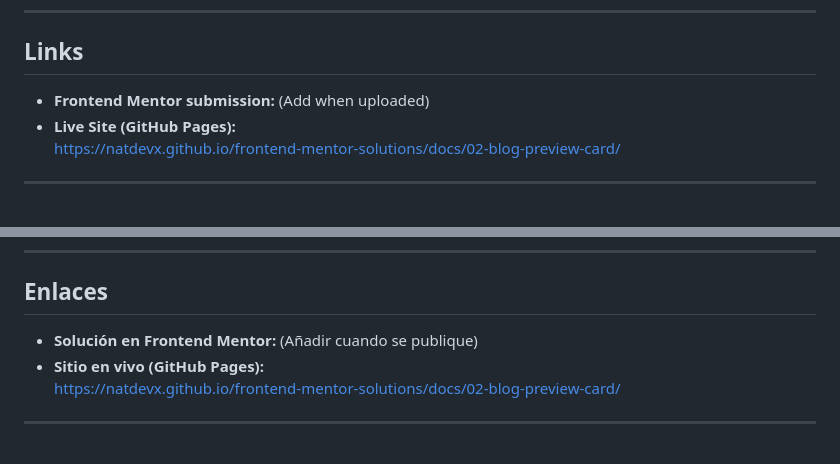
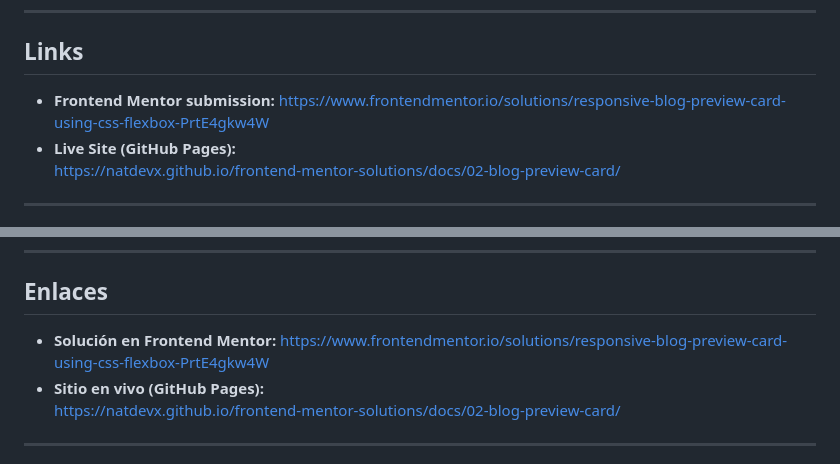
Before and after one commit to natdevx/frontend-mentor-solutions, a Markdown page: docs/02-blog-preview-card/README.md, 2 parts joined by grey strips. Drawn GitHub-style.

```diff
--- a/docs/02-blog-preview-card/README.md
+++ b/docs/02-blog-preview-card/README.md
@@ -82,7 +82,8 @@ The component is **fully responsive**, working smoothly on both desktop and mobi
 
 ## Links <a id="links"></a>
 
-- **Frontend Mentor submission:** (Add when uploaded)
+- **Frontend Mentor submission:**
+  https://www.frontendmentor.io/solutions/responsive-blog-preview-card-using-css-flexbox-PrtE4gkw4W
 - **Live Site (GitHub Pages):**
   https://natdevx.github.io/frontend-mentor-solutions/docs/02-blog-preview-card/
 
@@ -194,7 +195,8 @@ El componente es **totalmente responsivo**, funcionando correctamente tanto en e
 
 ## Enlaces <a id="enlaces"></a>
 
-- **Solución en Frontend Mentor:** (Añadir cuando se publique)
+- **Solución en Frontend Mentor:**
+  https://www.frontendmentor.io/solutions/responsive-blog-preview-card-using-css-flexbox-PrtE4gkw4W
 - **Sitio en vivo (GitHub Pages):**
   https://natdevx.github.io/frontend-mentor-solutions/docs/02-blog-preview-card/
 
```
